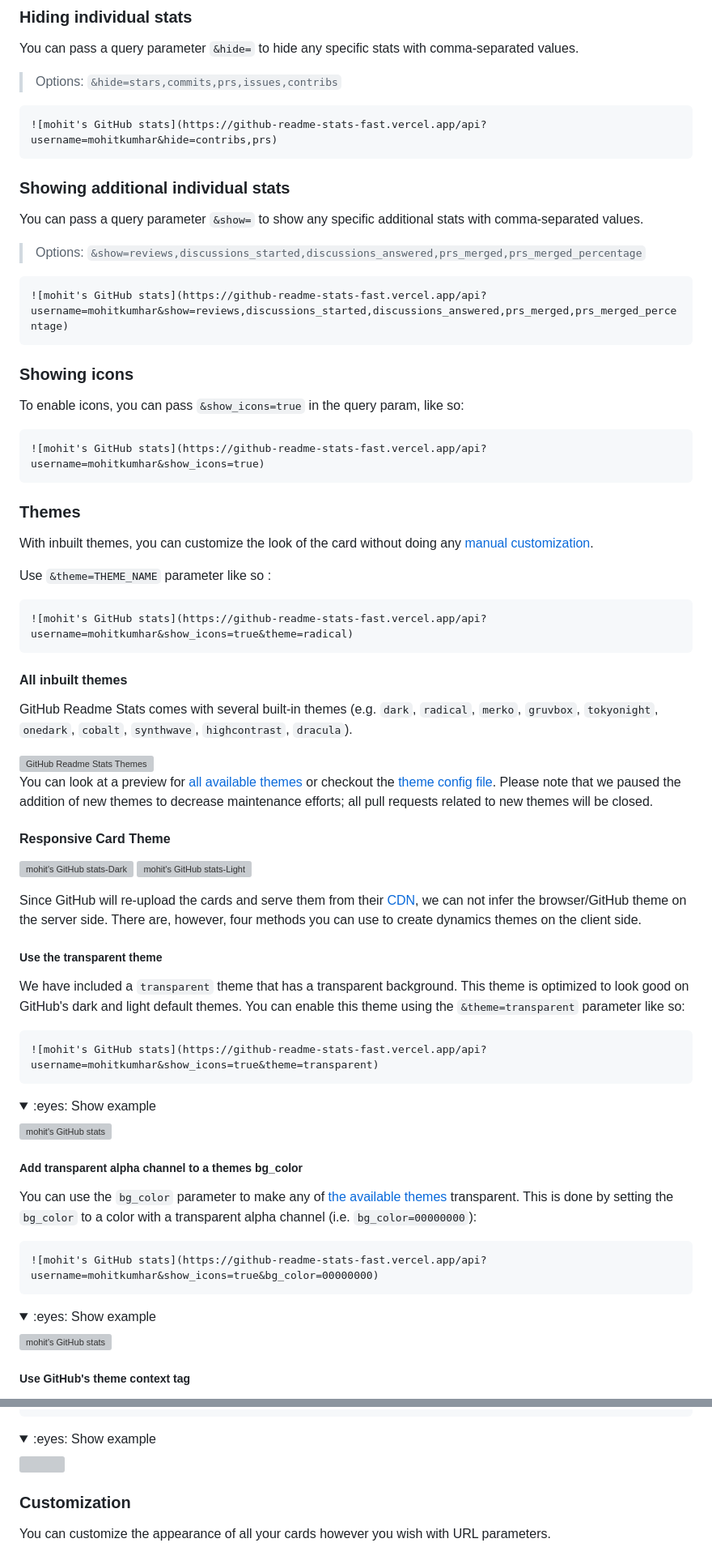
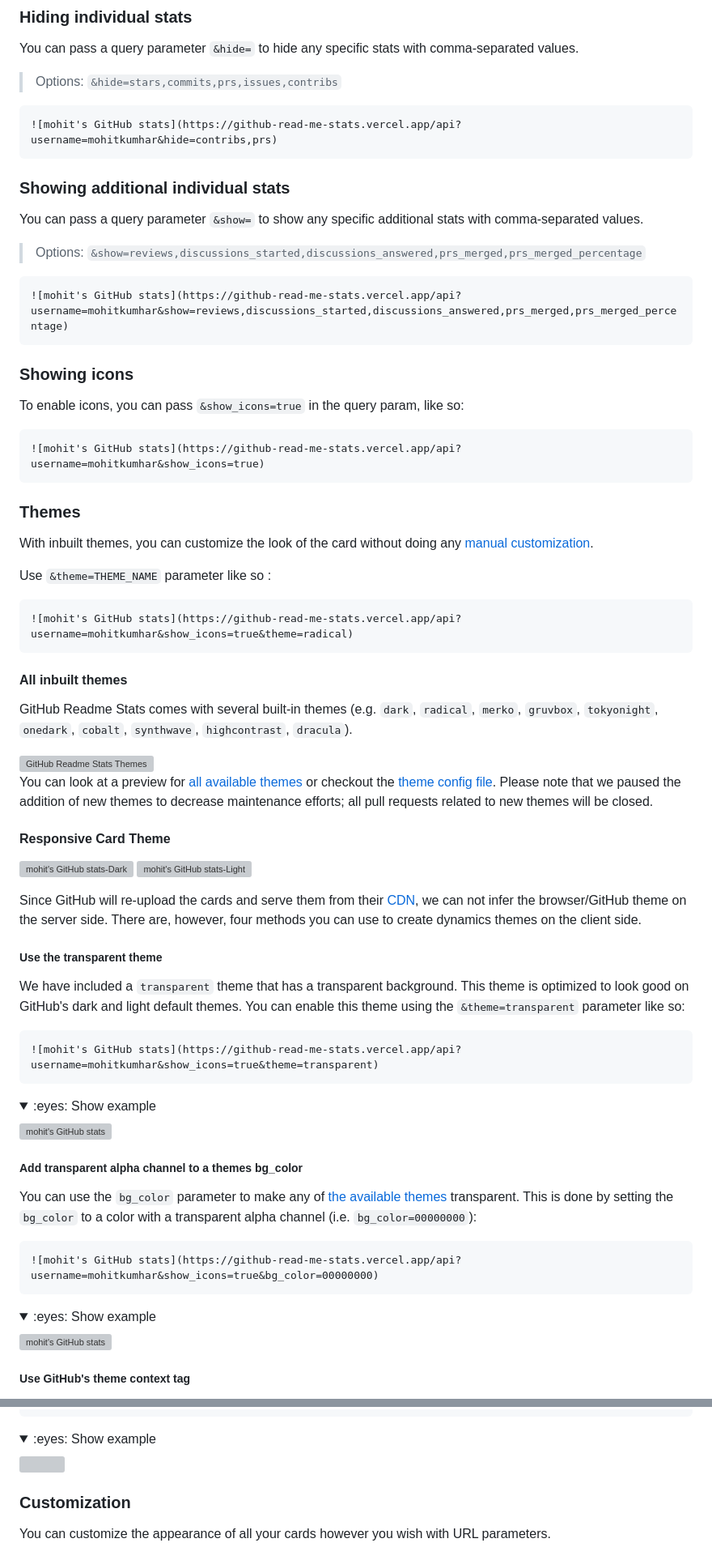
Before and after one commit to mohitkumhar/github-readme-stats, a Markdown page: Readme.md, 2 parts joined by grey strips. Shown at 81% size. Rendered like a GitHub page; folded sections open; grey boxes are pictures that could not be loaded.

````diff
--- a/Readme.md
+++ b/Readme.md
@@ -107,7 +107,7 @@ You can pass a query parameter `&hide=` to hide any specific stats with comma-se
 > Options: `&hide=stars,commits,prs,issues,contribs`
 
 ```md
-![mohit's GitHub stats](https://github-readme-stats-fast.vercel.app/api?username=mohitkumhar&hide=contribs,prs)
+![mohit's GitHub stats](https://github-read-me-stats.vercel.app/api?username=mohitkumhar&hide=contribs,prs)
 ```
 
 ### Showing additional individual stats
@@ -117,7 +117,7 @@ You can pass a query parameter `&show=` to show any specific additional stats wi
 > Options: `&show=reviews,discussions_started,discussions_answered,prs_merged,prs_merged_percentage`
 
 ```md
-![mohit's GitHub stats](https://github-readme-stats-fast.vercel.app/api?username=mohitkumhar&show=reviews,discussions_started,discussions_answered,prs_merged,prs_merged_percentage)
+![mohit's GitHub stats](https://github-read-me-stats.vercel.app/api?username=mohitkumhar&show=reviews,discussions_started,discussions_answered,prs_merged,prs_merged_percentage)
 ```
 
 ### Showing icons
@@ -125,7 +125,7 @@ You can pass a query parameter `&show=` to show any specific additional stats wi
 To enable icons, you can pass `&show_icons=true` in the query param, like so:
 
 ```md
-![mohit's GitHub stats](https://github-readme-stats-fast.vercel.app/api?username=mohitkumhar&show_icons=true)
+![mohit's GitHub stats](https://github-read-me-stats.vercel.app/api?username=mohitkumhar&show_icons=true)
 ```
 
 ### Themes
@@ -135,7 +135,7 @@ With inbuilt themes, you can customize the look of the card without doing any [m
 Use `&theme=THEME_NAME` parameter like so :
 
 ```md
-![mohit's GitHub stats](https://github-readme-stats-fast.vercel.app/api?username=mohitkumhar&show_icons=true&theme=radical)
+![mohit's GitHub stats](https://github-read-me-stats.vercel.app/api?username=mohitkumhar&show_icons=true&theme=radical)
 ```
 
 #### All inbuilt themes
@@ -158,7 +158,7 @@ Since GitHub will re-upload the cards and serve them from their [CDN](https://do
 We have included a `transparent` theme that has a transparent background. This theme is optimized to look good on GitHub's dark and light default themes. You can enable this theme using the `&theme=transparent` parameter like so:
 
 ```md
-![mohit's GitHub stats](https://github-readme-stats-fast.vercel.app/api?username=mohitkumhar&show_icons=true&theme=transparent)
+![mohit's GitHub stats](https://github-read-me-stats.vercel.app/api?username=mohitkumhar&show_icons=true&theme=transparent)
 ```
 
 <details>
@@ -173,7 +173,7 @@ We have included a `transparent` theme that has a transparent background. This t
 You can use the `bg_color` parameter to make any of [the available themes](themes/README.md) transparent. This is done by setting the `bg_color` to a color with a transparent alpha channel (i.e. `bg_color=00000000`):
 
 ```md
-![mohit's GitHub stats](https://github-readme-stats-fast.vercel.app/api?username=mohitkumhar&show_icons=true&bg_color=00000000)
+![mohit's GitHub stats](https://github-read-me-stats.vercel.app/api?username=mohitkumhar&show_icons=true&bg_color=00000000)
 ```
 
 <details>
@@ -223,10 +223,10 @@ You can use [GitHub's new media feature](https://github.blog/changelog/2022-05-1
 
 <picture>
   <source
-    srcset="https://github-readme-stats-fast.vercel.app/api?username=mohitkumhar&show_icons=true&theme=dark"
+    srcset="https://github-read-me-stats.vercel.app/api?username=mohitkumhar&show_icons=true&theme=dark"
     media="(prefers-color-scheme: dark)"
   />
   <source
-    srcset="https://github-readme-stats-fast.vercel.app/api?username=mohitkumhar&show_icons=true"
+    srcset="https://github-read-me-stats.vercel.app/api?username=mohitkumhar&show_icons=true"
     media="(prefers-color-scheme: light), (prefers-color-scheme: no-preference)"
   />
````
Also changed, not shown: other parts of Readme.md (+66 -66 lines).
